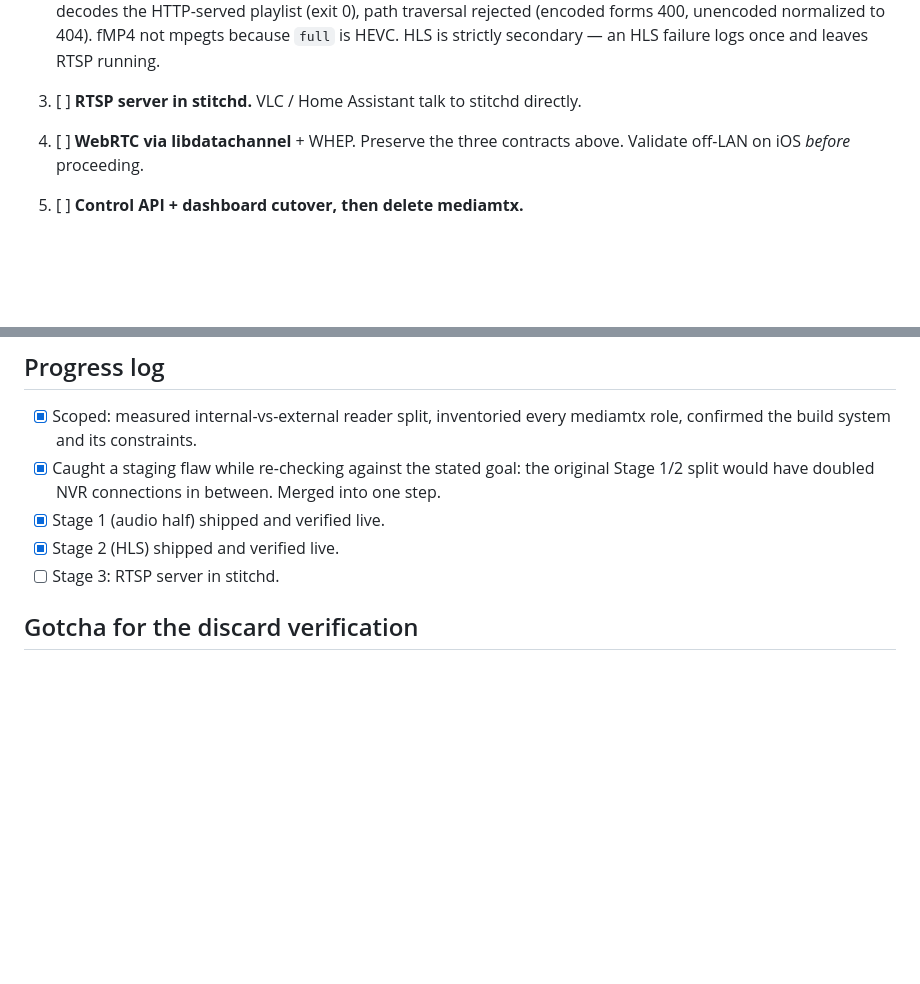
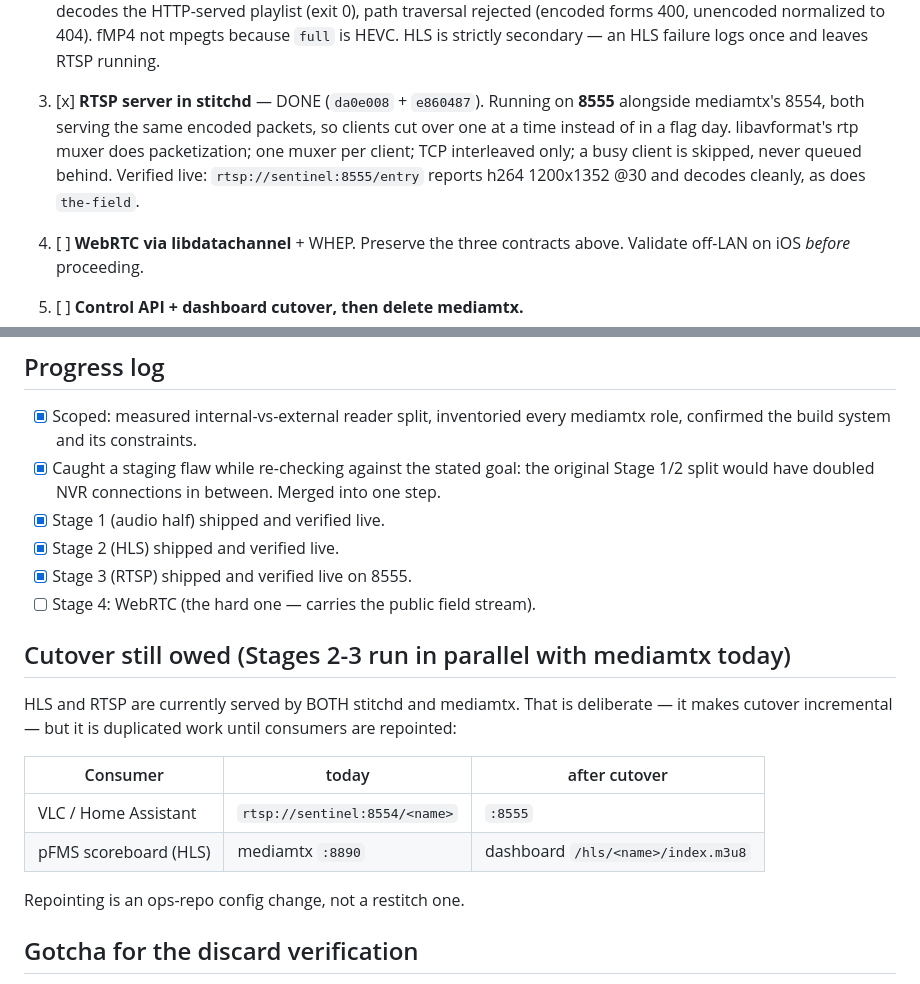
Before and after one commit to cinderblock/restitch, a Markdown page: plans/stitchd-absorb-mediamtx.md, 2 parts joined by grey strips. GitHub-like rendering; blank space fills up the shorter version.

Commit message:
plan: stage 3 (RTSP) shipped; note the cutover still owed
Records the RTSP server running live on 8555, and makes explicit that
HLS and RTSP are currently served by BOTH stitchd and mediamtx. That
parallel run is deliberate (incremental cutover) but it is duplicated
work until consumers are repointed, which is an ops-repo change.

Co-Authored-By: Claude Opus 4.8 <noreply@anthropic.com>

```diff
--- a/plans/stitchd-absorb-mediamtx.md
+++ b/plans/stitchd-absorb-mediamtx.md
@@ -114,7 +114,13 @@ discard bug dies in Stage 1.
        fMP4 not mpegts because `full` is HEVC. HLS is strictly secondary — an
        HLS failure logs once and leaves RTSP running.
 
-3. [ ] **RTSP server in stitchd.** VLC / Home Assistant talk to stitchd directly.
+3. [x] **RTSP server in stitchd** — DONE (`da0e008` + `e860487`). Running on
+       **8555** alongside mediamtx's 8554, both serving the same encoded
+       packets, so clients cut over one at a time instead of in a flag day.
+       libavformat's rtp muxer does packetization; one muxer per client; TCP
+       interleaved only; a busy client is skipped, never queued behind.
+       Verified live: `rtsp://sentinel:8555/entry` reports h264 1200x1352 @30
+       and decodes cleanly, as does `the-field`.
 
 4. [ ] **WebRTC via libdatachannel** + WHEP. Preserve the three contracts above.
    Validate off-LAN on iOS *before* proceeding.
@@ -187,7 +193,21 @@ and delete mediamtx in one step. Stage numbering below is unchanged; only the
       Merged into one step.
 - [x] Stage 1 (audio half) shipped and verified live.
 - [x] Stage 2 (HLS) shipped and verified live.
-- [ ] Stage 3: RTSP server in stitchd.
+- [x] Stage 3 (RTSP) shipped and verified live on 8555.
+- [ ] Stage 4: WebRTC (the hard one — carries the public field stream).
+
+## Cutover still owed (Stages 2-3 run in parallel with mediamtx today)
+
+HLS and RTSP are currently served by BOTH stitchd and mediamtx. That is
+deliberate — it makes cutover incremental — but it is duplicated work until
+consumers are repointed:
+
+| Consumer | today | after cutover |
+| --- | --- | --- |
+| VLC / Home Assistant | `rtsp://sentinel:8554/<name>` | `:8555` |
+| pFMS scoreboard (HLS) | mediamtx `:8890` | dashboard `/hls/<name>/index.m3u8` |
+
+Repointing is an ops-repo config change, not a restitch one.
 
 ## Gotcha for the discard verification
 
```
